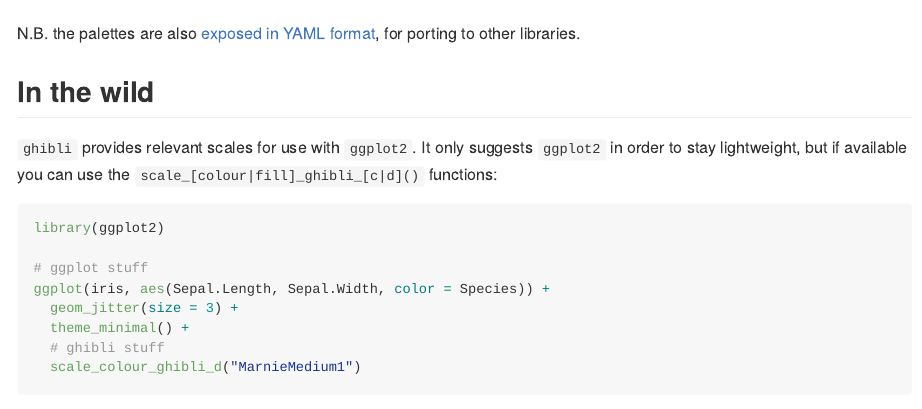
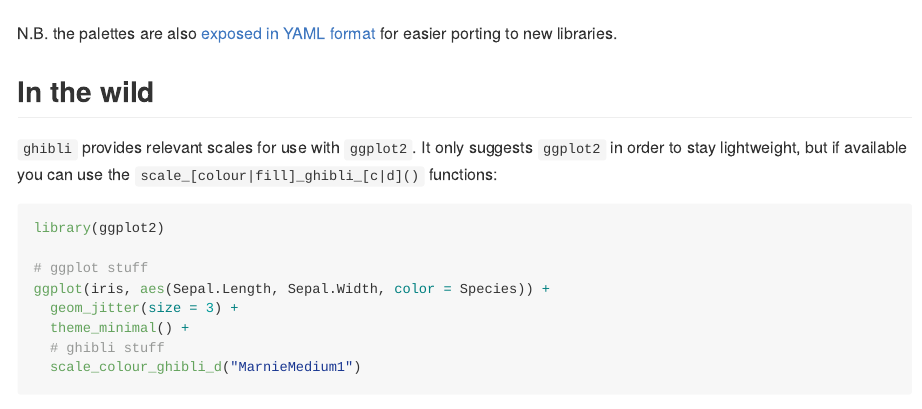
Before and after one commit to ewenme/ghibli, an R Markdown document (README.Rmd): the page in a window 1100 px wide, from 930 px down. The pictures show the output file README.md that the author committed with the source, drawn offline in the style of GitHub; badge pictures from the web are left out.

Commit message:
more travis trials

````diff
--- a/README.Rmd
+++ b/README.Rmd
@@ -71,7 +71,7 @@ for(i in names(ghibli_palettes)) print(ghibli_palette(i))
 
 ```
 
-N.B. the palettes are also [exposed in YAML format](https://raw.githubusercontent.com/ewenme/ghibli/master/inst/extdata/palettes.yml), for porting to other libraries.
+N.B. the palettes are also [exposed in YAML format](https://raw.githubusercontent.com/ewenme/ghibli/master/inst/extdata/palettes.yml) for easier porting to new libraries.
 
 ## In the wild
 
````
Also changed, not shown: README.md, 8 other files.
